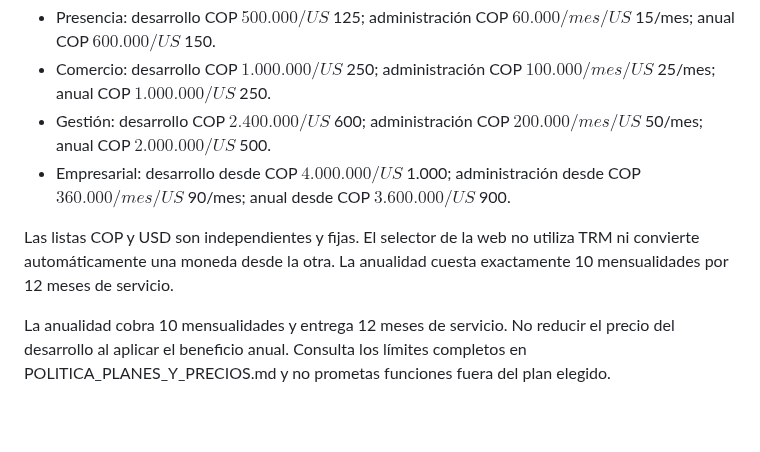
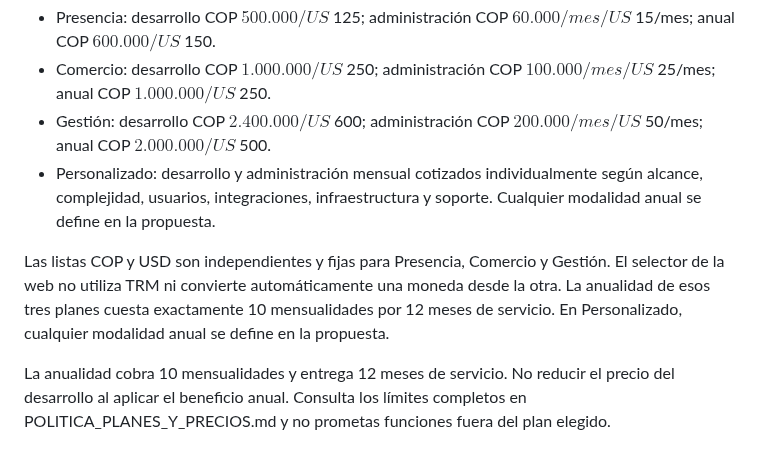
Before and after one commit to avilamorasoluciones/ams, a Markdown page: PROMPT_MAESTRO_ANTIGRAVITY_AMS.md, the part around the change. Rendered like a GitHub page; blank space fills up the shorter version.

Commit message:
docs: actualizar prompt maestro a planes comerciales AMS

```diff
--- a/PROMPT_MAESTRO_ANTIGRAVITY_AMS.md
+++ b/PROMPT_MAESTRO_ANTIGRAVITY_AMS.md
@@ -260,9 +260,9 @@ Los planes vigentes son:
 - Presencia: desarrollo COP $500.000 / US$ 125; administración COP $60.000/mes / US$ 15/mes; anual COP $600.000 / US$ 150.
 - Comercio: desarrollo COP $1.000.000 / US$ 250; administración COP $100.000/mes / US$ 25/mes; anual COP $1.000.000 / US$ 250.
 - Gestión: desarrollo COP $2.400.000 / US$ 600; administración COP $200.000/mes / US$ 50/mes; anual COP $2.000.000 / US$ 500.
-- Empresarial: desarrollo desde COP $4.000.000 / US$ 1.000; administración desde COP $360.000/mes / US$ 90/mes; anual desde COP $3.600.000 / US$ 900.
+- Personalizado: desarrollo y administración mensual cotizados individualmente según alcance, complejidad, usuarios, integraciones, infraestructura y soporte. Cualquier modalidad anual se define en la propuesta.
 
-Las listas COP y USD son independientes y fijas. El selector de la web no utiliza TRM ni convierte automáticamente una moneda desde la otra. La anualidad cuesta exactamente 10 mensualidades por 12 meses de servicio.
+Las listas COP y USD son independientes y fijas para Presencia, Comercio y Gestión. El selector de la web no utiliza TRM ni convierte automáticamente una moneda desde la otra. La anualidad de esos tres planes cuesta exactamente 10 mensualidades por 12 meses de servicio. En Personalizado, cualquier modalidad anual se define en la propuesta.
 
 La anualidad cobra 10 mensualidades y entrega 12 meses de servicio. No reducir el precio del desarrollo al aplicar el beneficio anual. Consulta los límites completos en POLITICA_PLANES_Y_PRECIOS.md y no prometas funciones fuera del plan elegido.
 
```
